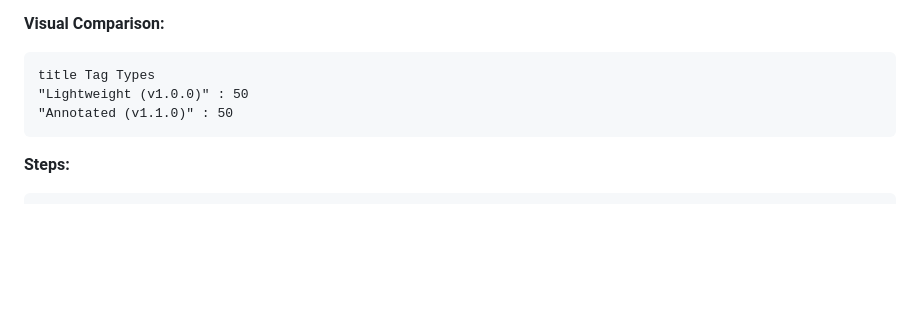
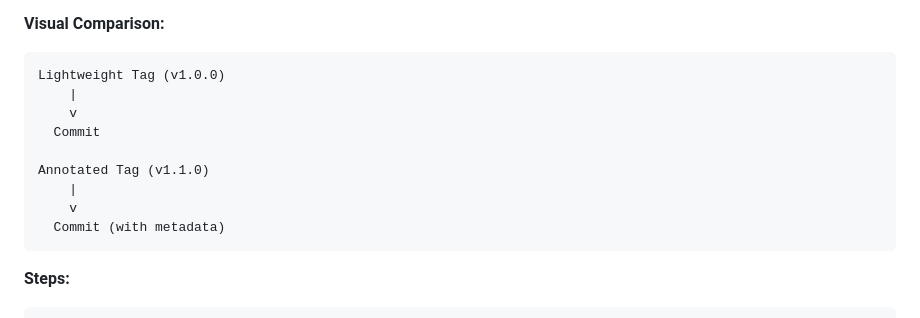
Before and after one commit to subratamaji1989/DevopsProjects, a Markdown page: Foundation-Concepts/1-Git/git.md, the part around the change printed below. Drawn GitHub-style; blank space fills up the shorter version.

````diff
--- a/Foundation-Concepts/1-Git/git.md
+++ b/Foundation-Concepts/1-Git/git.md
@@ -249,9 +278,15 @@ Follow prompts to squash, reword, or drop commits
 **Visual Comparison:**
 
 ```
-title Tag Types
-"Lightweight (v1.0.0)" : 50
-"Annotated (v1.1.0)" : 50
+Lightweight Tag (v1.0.0)
+    |
+    v
+  Commit
+
+Annotated Tag (v1.1.0)
+    |
+    v
+  Commit (with metadata)
 ```
 
 **Steps:**
````
Also changed, not shown: other parts of Foundation-Concepts/1-Git/git.md (+115 -2 lines).
